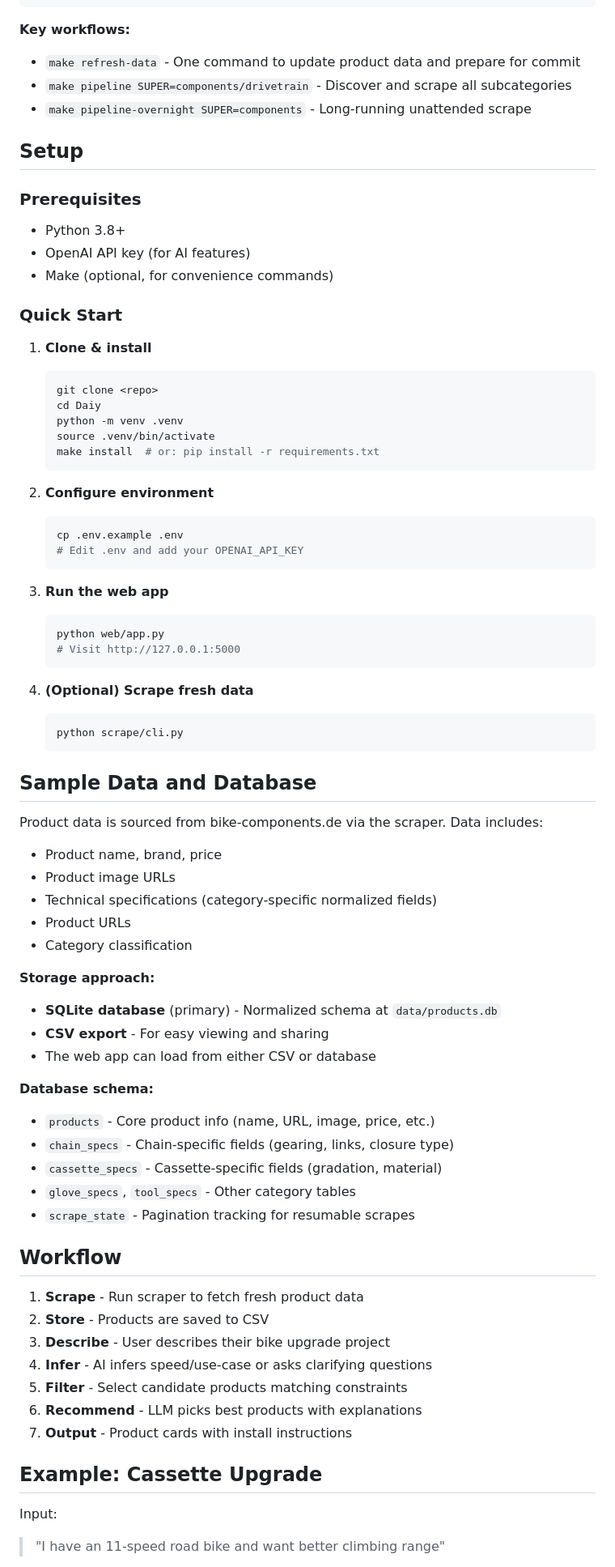
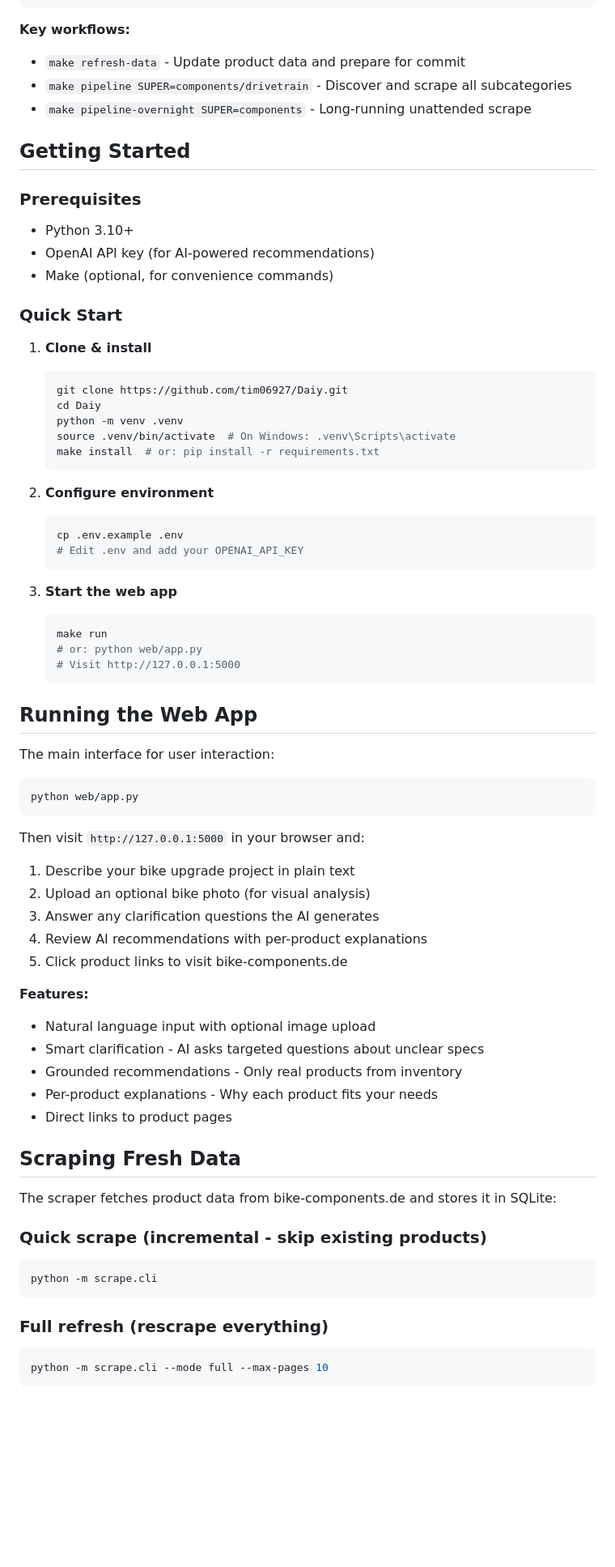
Before and after one commit to tim06927/Daiy, a Markdown page: README.md, the part around one of its changes. Shown at 81% size. Rendered like a GitHub page; blank space fills up the shorter version.

Commit message:
Complete README overhaul: removed grounded_demo references, added flow diagrams, improved documentation structure

````diff
--- a/README.md
+++ b/README.md
@@ -220,25 +232,25 @@ make pipeline-overnight SUPER=components        # Slow overnight mode
 ```
 
 **Key workflows:**
-- `make refresh-data` - One command to update product data and prepare for commit
+- `make refresh-data` - Update product data and prepare for commit
 - `make pipeline SUPER=components/drivetrain` - Discover and scrape all subcategories
 - `make pipeline-overnight SUPER=components` - Long-running unattended scrape
 
-## Setup
+## Getting Started
 
 ### Prerequisites
-- Python 3.8+
-- OpenAI API key (for AI features)
+- Python 3.10+
+- OpenAI API key (for AI-powered recommendations)
 - Make (optional, for convenience commands)
 
 ### Quick Start
 
 1. **Clone & install**
    ```bash
-   git clone <repo>
+   git clone https://github.com/tim06927/Daiy.git
    cd Daiy
    python -m venv .venv
-   source .venv/bin/activate
+   source .venv/bin/activate  # On Windows: .venv\Scripts\activate
    make install  # or: pip install -r requirements.txt
    ```
 
@@ -248,50 +260,46 @@ make pipeline-overnight SUPER=components        # Slow overnight mode
    # Edit .env and add your OPENAI_API_KEY
    ```
 
-3. **Run the web app**
+3. **Start the web app**
    ```bash
-   python web/app.py
+   make run
+   # or: python web/app.py
    # Visit http://127.0.0.1:5000
    ```
 
-4. **(Optional) Scrape fresh data**
-   ```bash
-   python scrape/cli.py
-   ```
+## Running the Web App
 
-## Sample Data and Database
+The main interface for user interaction:
 
-Product data is sourced from bike-components.de via the scraper. Data includes:
-- Product name, brand, price
-- Product image URLs
-- Technical specifications (category-specific normalized fields)
-- Product URLs
-- Category classification
+```bash
+python web/app.py
+```
 
-**Storage approach:**
-- **SQLite database** (primary) - Normalized schema at `data/products.db`
-- **CSV export** - For easy viewing and sharing
-- The web app can load from either CSV or database
+Then visit `http://127.0.0.1:5000` in your browser and:
+1. Describe your bike upgrade project in plain text
+2. Upload an optional bike photo (for visual analysis)
+3. Answer any clarification questions the AI generates
+4. Review AI recommendations with per-product explanations
+5. Click product links to visit bike-components.de
 
-**Database schema:**
-- `products` - Core product info (name, URL, image, price, etc.)
-- `chain_specs` - Chain-specific fields (gearing, links, closure type)
-- `cassette_specs` - Cassette-specific fields (gradation, material)
-- `glove_specs`, `tool_specs` - Other category tables
-- `scrape_state` - Pagination tracking for resumable scrapes
+**Features:**
+- Natural language input with optional image upload
+- Smart clarification - AI asks targeted questions about unclear specs
+- Grounded recommendations - Only real products from inventory
+- Per-product explanations - Why each product fits your needs
+- Direct links to product pages
 
-## Workflow
+## Scraping Fresh Data
 
-1. **Scrape** - Run scraper to fetch fresh product data
-2. **Store** - Products are saved to CSV
-3. **Describe** - User describes their bike upgrade project
-4. **Infer** - AI infers speed/use-case or asks clarifying questions
-5. **Filter** - Select candidate products matching constraints
-6. **Recommend** - LLM picks best products with explanations
-7. **Output** - Product cards with install instructions
+The scraper fetches product data from bike-components.de and stores it in SQLite:
 
-## Example: Cassette Upgrade
+### Quick scrape (incremental - skip existing products)
+```bash
+python -m scrape.cli
+```
 
-Input:
-> "I have an 11-speed road bike and want better climbing range"
+### Full refresh (rescrape everything)
+```bash
+python -m scrape.cli --mode full --max-pages 10
+```
 
````
Also changed, not shown: other parts of README.md (+187 -75 lines).
